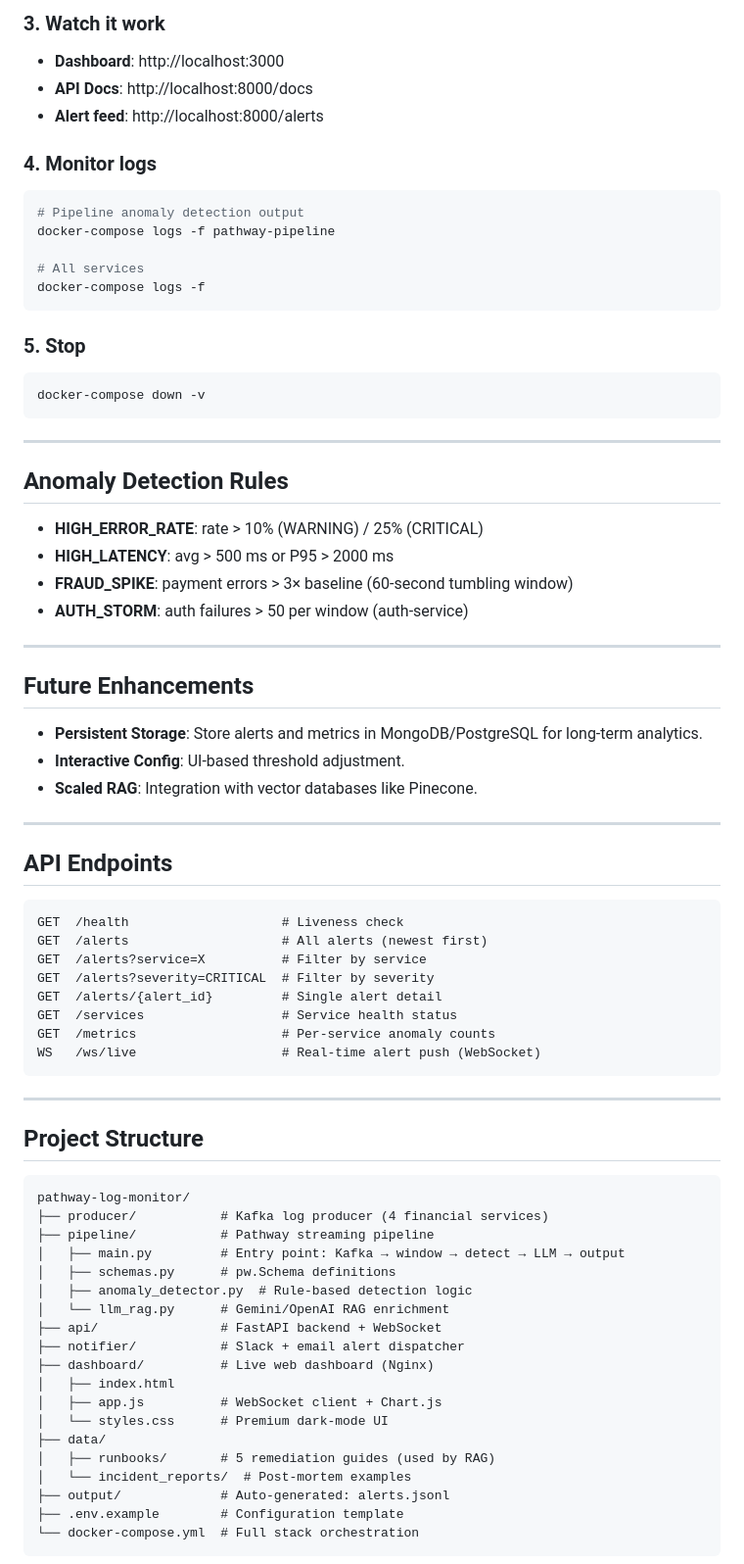
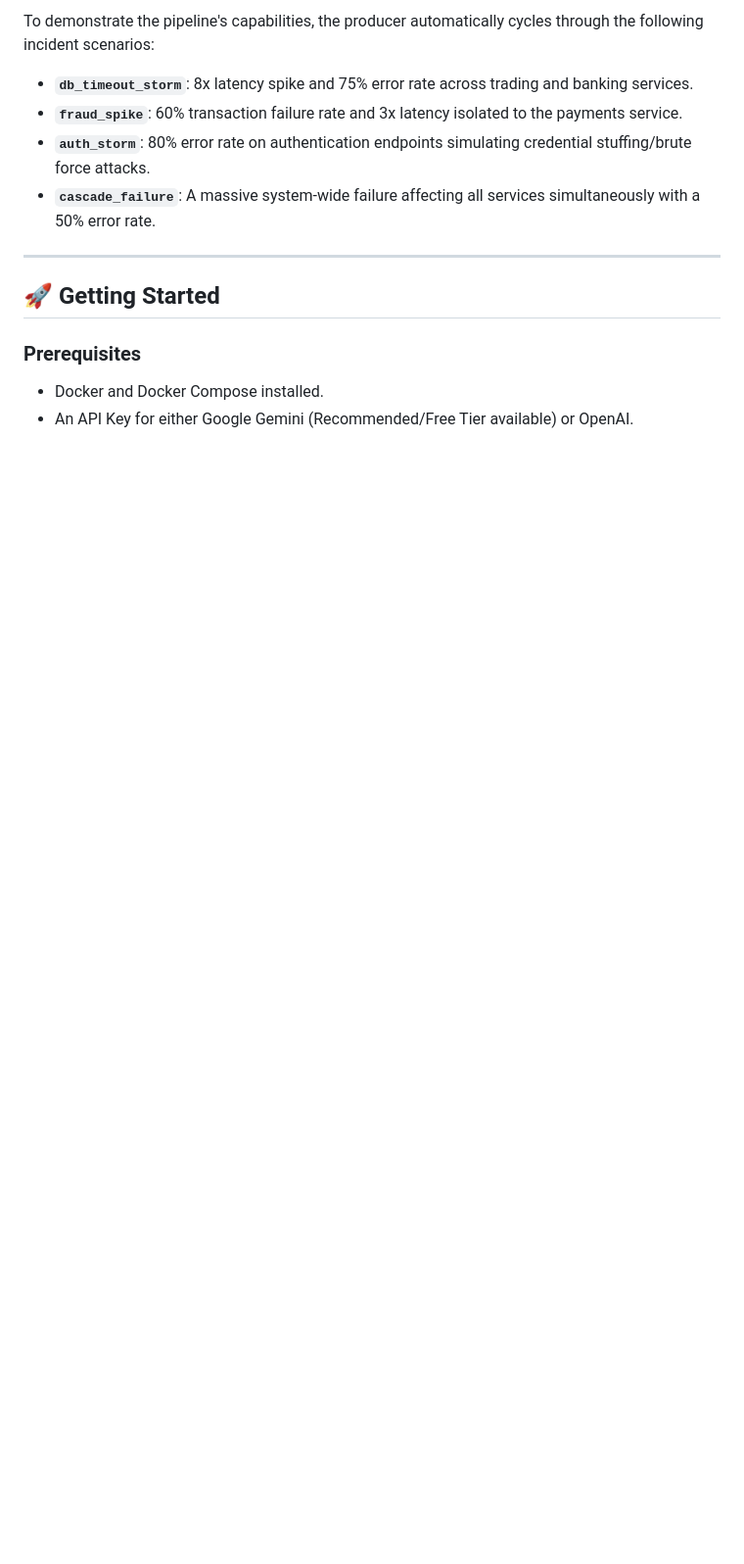
Before and after one commit to DinnyNavis/Hack-For-Green-Bharat, a Markdown page: README.md, the part around one of its changes. Shown at 98% size. Rendered like a GitHub page; blank space fills up the shorter version.

Commit message:
Revise README for Pathway FinLog Monitor
Updated README.md for Pathway FinLog Monitor with new features, architecture, and anomaly detection scenarios.

````diff
--- a/README.md
+++ b/README.md
@@ -62,76 +30,14 @@ docker-compose up --build -d
-### 3. Watch it work
-- **Dashboard**: http://localhost:3000
-- **API Docs**: http://localhost:8000/docs
-- **Alert feed**: http://localhost:8000/alerts
-
-### 4. Monitor logs
-```bash
-# Pipeline anomaly detection output
-docker-compose logs -f pathway-pipeline
-
-# All services
-docker-compose logs -f
-```
-
-### 5. Stop
-```bash
-docker-compose down -v
-```
+To demonstrate the pipeline's capabilities, the producer automatically cycles through the following incident scenarios:
+* **`db_timeout_storm`**: 8x latency spike and 75% error rate across trading and banking services.
+* **`fraud_spike`**: 60% transaction failure rate and 3x latency isolated to the payments service.
+* **`auth_storm`**: 80% error rate on authentication endpoints simulating credential stuffing/brute force attacks.
+* **`cascade_failure`**: A massive system-wide failure affecting all services simultaneously with a 50% error rate.
 
 ---
 
-## Anomaly Detection Rules
+## 🚀 Getting Started
 
-- **HIGH_ERROR_RATE**: rate > 10% (WARNING) / 25% (CRITICAL)
-- **HIGH_LATENCY**: avg > 500 ms or P95 > 2000 ms
-- **FRAUD_SPIKE**: payment errors > 3× baseline (60-second tumbling window)
-- **AUTH_STORM**: auth failures > 50 per window (auth-service)
+### Prerequisites
+* Docker and Docker Compose installed.
+* An API Key for either Google Gemini (Recommended/Free Tier available) or OpenAI.
 
----
-
-## Future Enhancements
-- **Persistent Storage**: Store alerts and metrics in MongoDB/PostgreSQL for long‑term analytics.
-- **Interactive Config**: UI-based threshold adjustment.
-- **Scaled RAG**: Integration with vector databases like Pinecone.
-
----
-
-## API Endpoints
-
-```
-GET  /health                    # Liveness check
-GET  /alerts                    # All alerts (newest first)
-GET  /alerts?service=X          # Filter by service
-GET  /alerts?severity=CRITICAL  # Filter by severity
-GET  /alerts/{alert_id}         # Single alert detail
-GET  /services                  # Service health status
-GET  /metrics                   # Per-service anomaly counts
-WS   /ws/live                   # Real-time alert push (WebSocket)
-```
-
----
-
-## Project Structure
-
-```
-pathway-log-monitor/
-├── producer/           # Kafka log producer (4 financial services)
-├── pipeline/           # Pathway streaming pipeline
-│   ├── main.py         # Entry point: Kafka → window → detect → LLM → output
-│   ├── schemas.py      # pw.Schema definitions
-│   ├── anomaly_detector.py  # Rule-based detection logic
-│   └── llm_rag.py      # Gemini/OpenAI RAG enrichment
-├── api/                # FastAPI backend + WebSocket
-├── notifier/           # Slack + email alert dispatcher
-├── dashboard/          # Live web dashboard (Nginx)
-│   ├── index.html
-│   ├── app.js          # WebSocket client + Chart.js
-│   └── styles.css      # Premium dark-mode UI
-├── data/
-│   ├── runbooks/       # 5 remediation guides (used by RAG)
-│   └── incident_reports/  # Post-mortem examples
-├── output/             # Auto-generated: alerts.jsonl
-├── .env.example        # Configuration template
-└── docker-compose.yml  # Full stack orchestration
-```
-
````
Also changed, not shown: other parts of README.md (+23 -95 lines).
